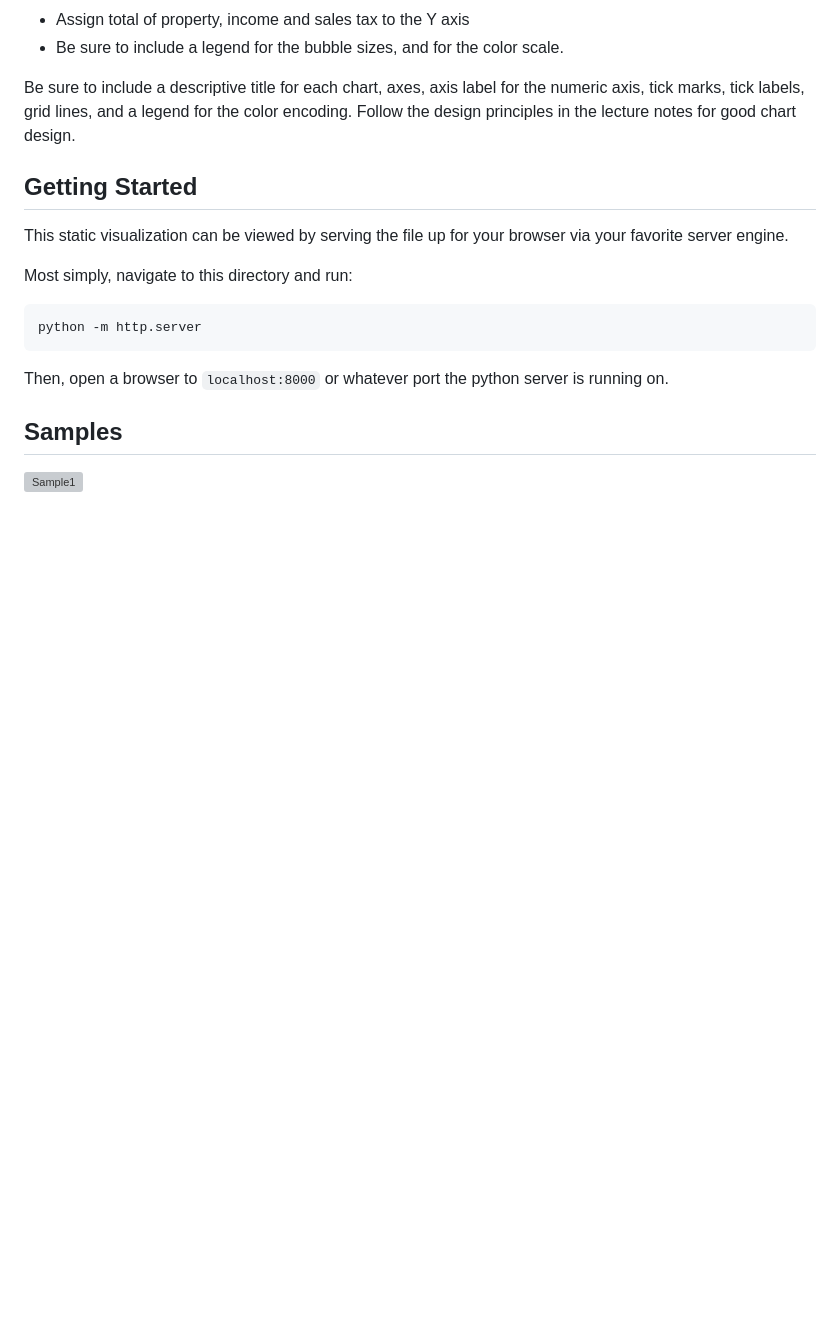
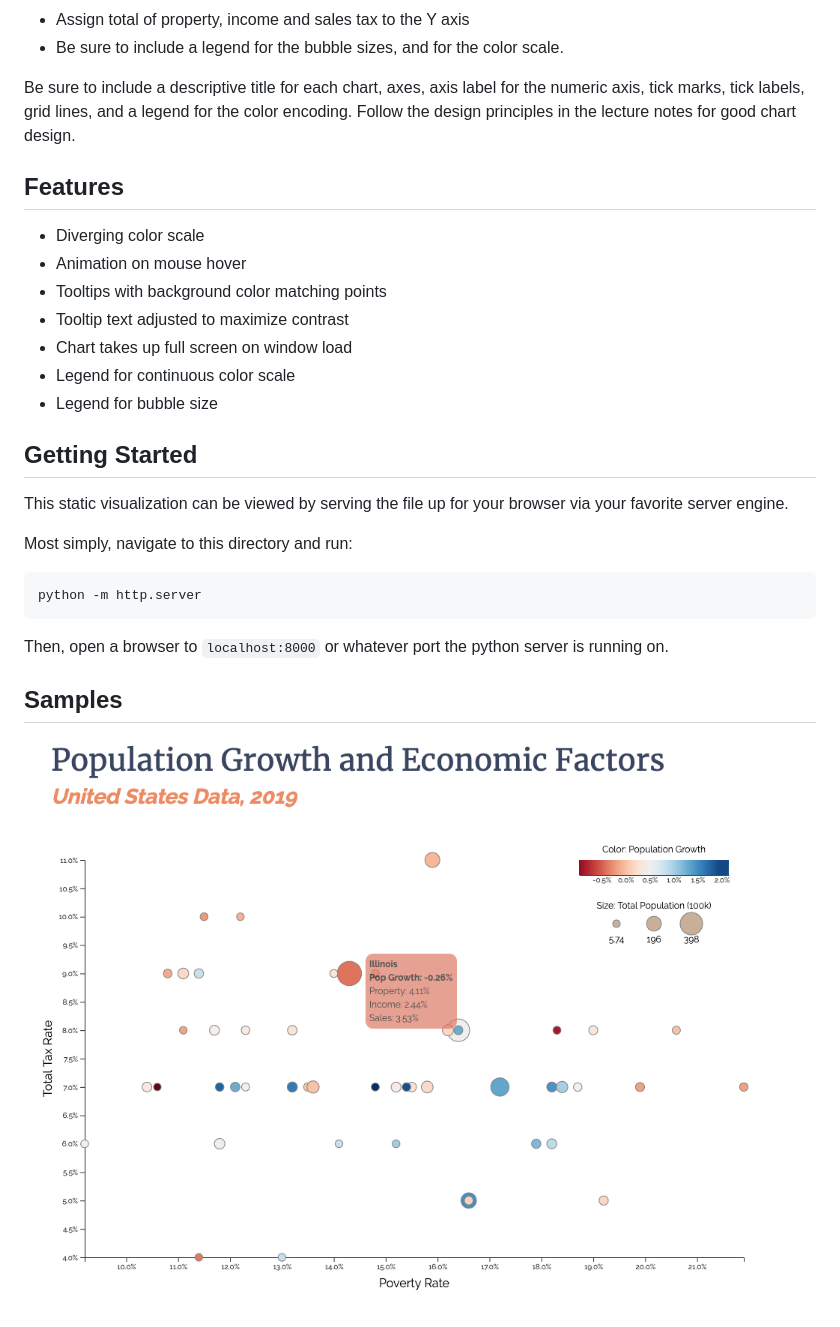
Before and after one commit to michaelfedell/D3_Sample, a Markdown page: scatter/README.md, the part around the change. Rendered like a GitHub page; pictures changed too: scatter/img/example.png (added); blank space fills up the shorter version; grey boxes are pictures that could not be loaded.

Commit message:
Cleanup and readme updates

```diff
--- a/scatter/README.md
+++ b/scatter/README.md
@@ -16,6 +16,16 @@ Write a d3/javascript program that reads in the [states.csv](./states.csv) file
 
 Be sure to include a descriptive title for each chart, axes, axis label for the numeric axis, tick marks, tick labels, grid lines, and a legend for the color encoding. Follow the design principles in the lecture notes for good chart design.
 
+## Features
+
+- Diverging color scale
+- Animation on mouse hover
+- Tooltips with background color matching points
+- Tooltip text adjusted to maximize contrast
+- Chart takes up full screen on window load
+- Legend for continuous color scale
+- Legend for bubble size
+
 ## Getting Started
 
 This static visualization can be viewed by serving the file up for your browser via your favorite server engine.
@@ -30,4 +40,4 @@ Then, open a browser to `localhost:8000` or whatever port the python server is r
 
 ## Samples
 
-![Sample1](img/???.png)
+![Sample1](img/example.png)
```
Also changed, not shown: README.md (added, +22 -0 lines).
